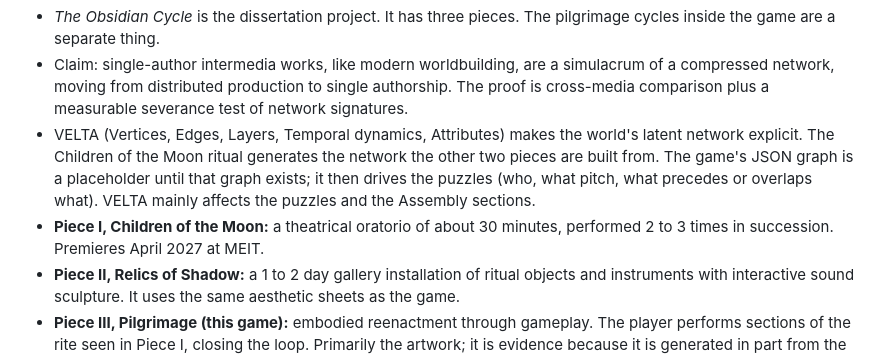
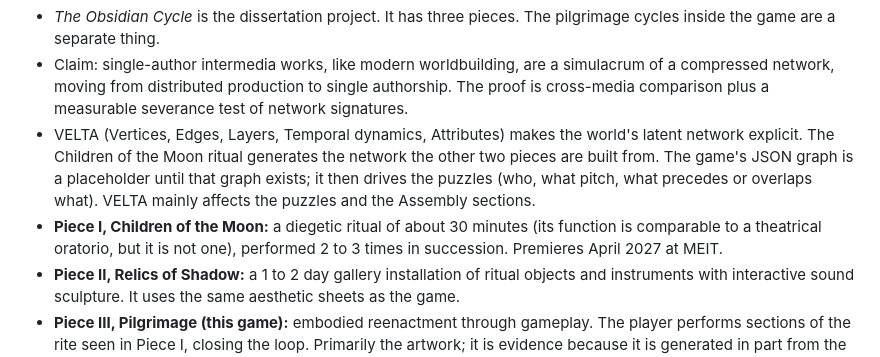
Before and after one commit to bas0175/bas0175, a Markdown page: docs/project-brief.md, the part around the change. GitHub-like rendering.

Commit message:
Add VELTA working definitions; describe Piece I as a diegetic ritual
Co-Authored-By: Claude Opus 5.5 <noreply@anthropic.com>
Claude-Session: https://claude.ai/code/session_01684LLQquQ6Q135uh8UvR2Q

```diff
--- a/docs/project-brief.md
+++ b/docs/project-brief.md
@@ -6,7 +6,7 @@ Context for anyone (or any session) working on the game. The game-specific hando
 - *The Obsidian Cycle* is the dissertation project. It has three pieces. The pilgrimage cycles inside the game are a separate thing.
 - Claim: single-author intermedia works, like modern worldbuilding, are a simulacrum of a compressed network, moving from distributed production to single authorship. The proof is cross-media comparison plus a measurable severance test of network signatures.
 - VELTA (Vertices, Edges, Layers, Temporal dynamics, Attributes) makes the world's latent network explicit. The Children of the Moon ritual generates the network the other two pieces are built from. The game's JSON graph is a placeholder until that graph exists; it then drives the puzzles (who, what pitch, what precedes or overlaps what). VELTA mainly affects the puzzles and the Assembly sections.
-- **Piece I, Children of the Moon:** a theatrical oratorio of about 30 minutes, performed 2 to 3 times in succession. Premieres April 2027 at MEIT.
+- **Piece I, Children of the Moon:** a diegetic ritual of about 30 minutes (its function is comparable to a theatrical oratorio, but it is not one), performed 2 to 3 times in succession. Premieres April 2027 at MEIT.
 - **Piece II, Relics of Shadow:** a 1 to 2 day gallery installation of ritual objects and instruments with interactive sound sculpture. It uses the same aesthetic sheets as the game.
 - **Piece III, Pilgrimage (this game):** embodied reenactment through gameplay. The player performs sections of the rite seen in Piece I, closing the loop. Primarily the artwork; it is evidence because it is generated in part from the same network and wholly from the same worldbuilding.
 - Sound, ritual vocabulary and instruments should match Piece I. Piece I's score is separate but informs the game.
```
Also changed, not shown: docs/velta-model.md (added, +42 -0 lines).
